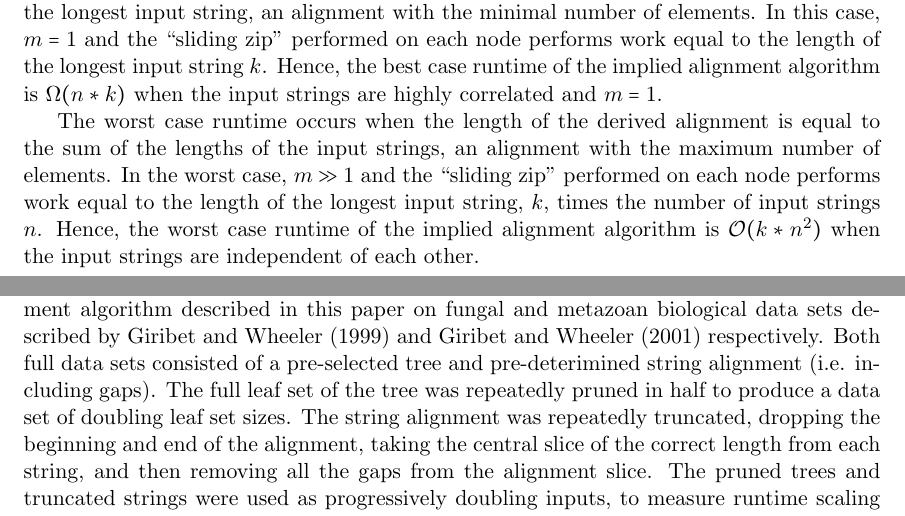
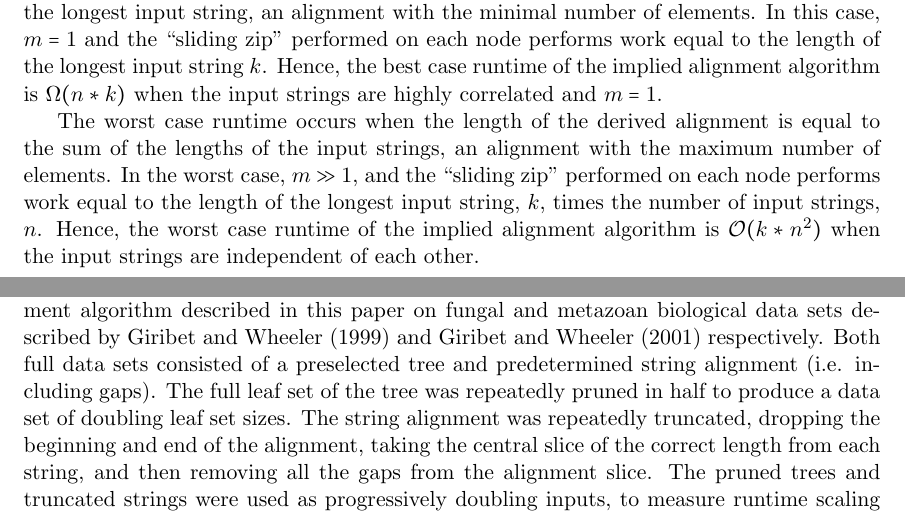
Before and after one commit to recursion-ninja/efficient-implied-alignment, a LaTeX paper (tex/Efficient-Implied-Alignment.tex): two parts of pages 10 and 14 of 20, joined at a grey line, cut so that both start at the same text. Compiled offline with pdfLaTeX; a missing bibliography style is replaced by a similar one.

```diff
--- a/tex/Efficient-Implied-Alignment.tex
+++ b/tex/Efficient-Implied-Alignment.tex
@@ -366,7 +366,7 @@
 Hence, the best case runtime of the implied alignment algorithm is $\Omega(n*k)$ when the input strings are highly correlated and $m = 1$.
 
 The worst case runtime occurs when the length of the derived alignment is equal to the sum of the lengths of the input strings, an alignment with the maximum number of elements.
-In the worst case, $m \gg 1$ and the ``sliding zip'' performed on each node performs work equal to the length of the longest input string, $k$, times the number of input strings $n$.
+In the worst case, $m \gg 1$, and the ``sliding zip'' performed on each node performs work equal to the length of the longest input string, $k$, times the number of input strings, $n$.
 Hence, the worst case runtime of the implied alignment algorithm is $\mathcal{O}(k * n^2)$ when the input strings are independent of each other.
 
 %I will note the similarity and difference to implied alignment derivation mentioned by Ward's previous works.
@@ -528,7 +528,7 @@
 \centerline{\url{https://github.com/recursion-ninja/efficient-implied-alignment}}
 
 To explore the runtime performance of the preorder traversal, we ran the implied alignment algorithm described in this paper on fungal and metazoan biological data sets described by \cite{GiribetandWheeler1999} and \cite{GiribetandWheeler2001} respectively.
-Both full data sets consisted of a pre-selected tree and pre-deterimined string alignment (i.e. including gaps).
+Both full data sets consisted of a preselected tree and predetermined string alignment (i.e. including gaps).
 The full leaf set of the tree was repeatedly pruned in half to produce a data set of doubling leaf set sizes.
 The string alignment was repeatedly truncated, dropping the beginning and end of the alignment, taking the central slice of the correct length from each string, and then removing all the gaps from the alignment slice.
 The pruned trees and truncated strings were used as progressively doubling inputs, to measure runtime scaling in terms of both leaf set size and string length.
```
